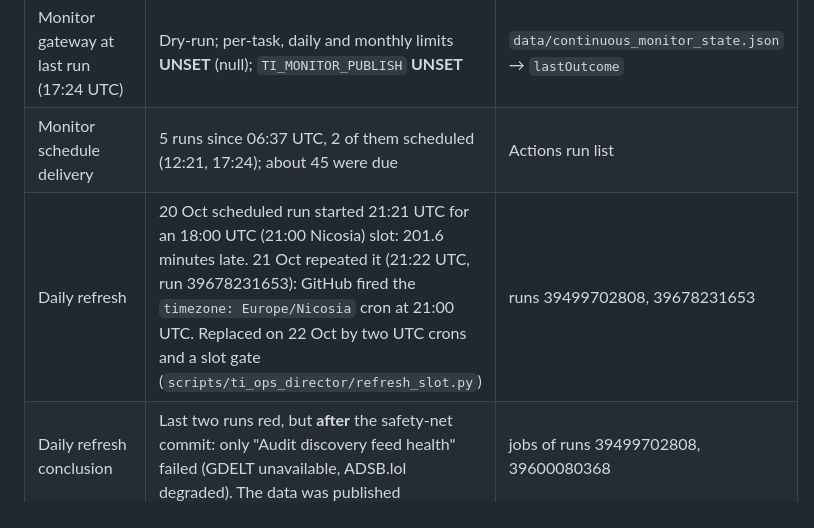
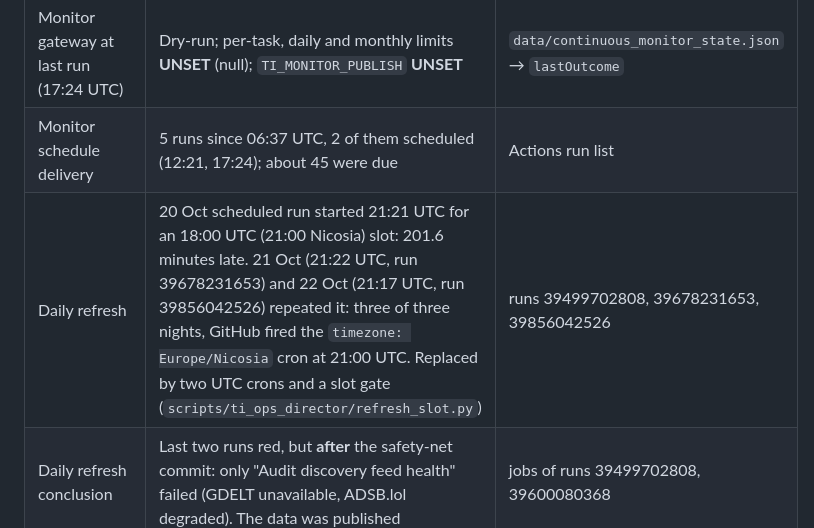
Before and after one commit to smitblade-dot/Travel_Intelligence, a Markdown page: docs/TI_PRODUCTION_CONTROLLER.md, the part around the change. GitHub-like rendering.

Commit message:
Record 22 Oct daily refresh start (21:17 UTC) as third schedule data point
Co-Authored-By: Claude Opus 5.5 <noreply@anthropic.com>
Claude-Session: https://claude.ai/code/session_01ToYza1McsPyiHNobvovghD

```diff
--- a/docs/TI_PRODUCTION_CONTROLLER.md
+++ b/docs/TI_PRODUCTION_CONTROLLER.md
@@ -37,7 +37,7 @@ sanitising, and the Haiku monitor's committed state for spending-control outcome
 | Publication pipeline | Branch-based GitHub Pages from `main` (`pages-build-deployment`), custom domain `travelintelligence22.com` (`CNAME`). No Pages workflow in the repository | workflow list; `CNAME` |
 | Monitor gateway at last run (17:24 UTC) | Dry-run; per-task, daily and monthly limits **UNSET** (null); `TI_MONITOR_PUBLISH` **UNSET** | `data/continuous_monitor_state.json` → `lastOutcome` |
 | Monitor schedule delivery | 5 runs since 06:37 UTC, 2 of them scheduled (12:21, 17:24); about 45 were due | Actions run list |
-| Daily refresh | 20 Oct scheduled run started 21:21 UTC for an 18:00 UTC (21:00 Nicosia) slot: 201.6 minutes late. 21 Oct repeated it (21:22 UTC, run 39678231653): GitHub fired the `timezone: Europe/Nicosia` cron at 21:00 UTC. Replaced on 22 Oct by two UTC crons and a slot gate (`scripts/ti_ops_director/refresh_slot.py`) | runs 39499702808, 39678231653 |
+| Daily refresh | 20 Oct scheduled run started 21:21 UTC for an 18:00 UTC (21:00 Nicosia) slot: 201.6 minutes late. 21 Oct (21:22 UTC, run 39678231653) and 22 Oct (21:17 UTC, run 39856042526) repeated it: three of three nights, GitHub fired the `timezone: Europe/Nicosia` cron at 21:00 UTC. Replaced by two UTC crons and a slot gate (`scripts/ti_ops_director/refresh_slot.py`) | runs 39499702808, 39678231653, 39856042526 |
 | Daily refresh conclusion | Last two runs red, but **after** the safety-net commit: only "Audit discovery feed health" failed (GDELT unavailable, ADSB.lol degraded). The data was published | jobs of runs 39499702808, 39600080368 |
 | Baseline build | Failed on each of the last 6 nights; every generate job fails at `upload-artifact` (no batch file written). `scripts/audit_baseline_coverage.py` has a syntax error, so the coverage gate always reports "needed" | run 39513877171; `python3 scripts/audit_baseline_coverage.py` |
 | Baseline coverage | 183 of 728 country/category combinations | computed from `data.json` |
```
